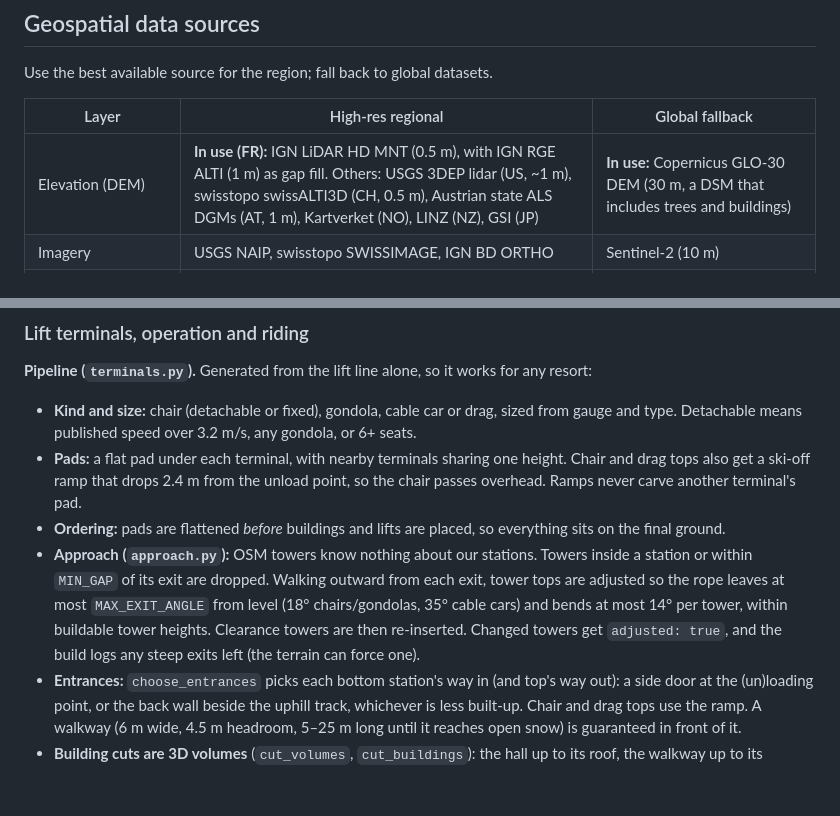
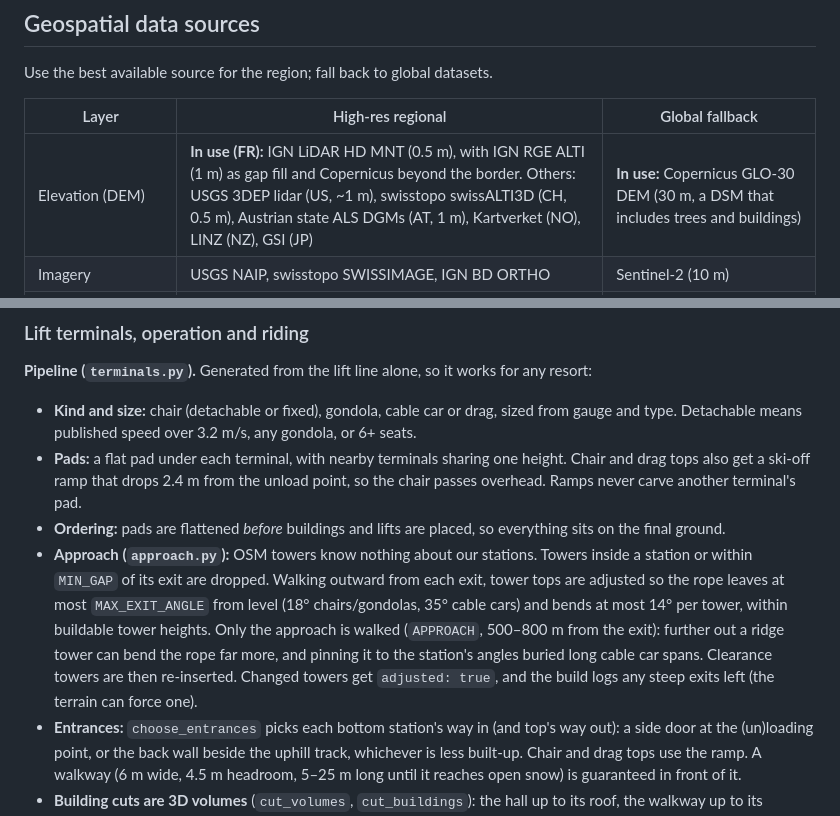
Before and after one commit to TomWhitticase/ski-sim, a Markdown page: CLAUDE.md, 2 parts joined by grey strips. Drawn GitHub-style; blank space fills up the shorter version.

```diff
--- a/CLAUDE.md
+++ b/CLAUDE.md
@@ -109,7 +110,7 @@ Use the best available source for the region; fall back to global datasets.
 
 | Layer | High-res regional | Global fallback |
 |---|---|---|
-| Elevation (DEM) | **In use (FR):** IGN LiDAR HD MNT (0.5 m), with IGN RGE ALTI (1 m) as gap fill. Others: USGS 3DEP lidar (US, ~1 m), swisstopo swissALTI3D (CH, 0.5 m), Austrian state ALS DGMs (AT, 1 m), Kartverket (NO), LINZ (NZ), GSI (JP) | **In use:** Copernicus GLO-30 DEM (30 m, a DSM that includes trees and buildings) |
+| Elevation (DEM) | **In use (FR):** IGN LiDAR HD MNT (0.5 m), with IGN RGE ALTI (1 m) as gap fill and Copernicus beyond the border. Others: USGS 3DEP lidar (US, ~1 m), swisstopo swissALTI3D (CH, 0.5 m), Austrian state ALS DGMs (AT, 1 m), Kartverket (NO), LINZ (NZ), GSI (JP) | **In use:** Copernicus GLO-30 DEM (30 m, a DSM that includes trees and buildings) |
 | Imagery | USGS NAIP, swisstopo SWISSIMAGE, IGN BD ORTHO | Sentinel-2 (10 m) |
 | Pistes, lifts, resort boundary | OpenStreetMap (`piste:type`, `piste:difficulty`, `aerialway=*`, `aerialway:*`, `landuse=winter_sports`) | OpenSkiMap (processed OSM ski data, GeoJSON exports) |
 | Buildings | swissBUILDINGS3D (CH), national 3D building datasets | OSM buildings |
@@ -296,7 +300,7 @@ B gets on a snowmobile from fly or ski mode, keeping your momentum (mid-air, it
 - **Kind and size:** chair (detachable or fixed), gondola, cable car or drag, sized from gauge and type. Detachable means published speed over 3.2 m/s, any gondola, or 6+ seats.
 - **Pads:** a flat pad under each terminal, with nearby terminals sharing one height. Chair and drag tops also get a ski-off ramp that drops 2.4 m from the unload point, so the chair passes overhead. Ramps never carve another terminal's pad.
 - **Ordering:** pads are flattened *before* buildings and lifts are placed, so everything sits on the final ground.
-- **Approach (`approach.py`):** OSM towers know nothing about our stations. Towers inside a station or within `MIN_GAP` of its exit are dropped. Walking outward from each exit, tower tops are adjusted so the rope leaves at most `MAX_EXIT_ANGLE` from level (18° chairs/gondolas, 35° cable cars) and bends at most 14° per tower, within buildable tower heights. Clearance towers are then re-inserted. Changed towers get `adjusted: true`, and the build logs any steep exits left (the terrain can force one).
+- **Approach (`approach.py`):** OSM towers know nothing about our stations. Towers inside a station or within `MIN_GAP` of its exit are dropped. Walking outward from each exit, tower tops are adjusted so the rope leaves at most `MAX_EXIT_ANGLE` from level (18° chairs/gondolas, 35° cable cars) and bends at most 14° per tower, within buildable tower heights. Only the approach is walked (`APPROACH`, 500–800 m from the exit): further out a ridge tower can bend the rope far more, and pinning it to the station's angles buried long cable car spans. Clearance towers are then re-inserted. Changed towers get `adjusted: true`, and the build logs any steep exits left (the terrain can force one).
 - **Entrances:** `choose_entrances` picks each bottom station's way in (and top's way out): a side door at the (un)loading point, or the back wall beside the uphill track, whichever is less built-up. Chair and drag tops use the ramp. A walkway (6 m wide, 4.5 m headroom, 5–25 m long until it reaches open snow) is guaranteed in front of it.
 - **Building cuts are 3D volumes** (`cut_volumes`, `cut_buildings`): the hall up to its roof, the walkway up to its headroom, and the rope corridor between the carriers' lowest point and the rope. The rope corridor is cut in 4 m pieces that follow the rope's height, so a climbing rope doesn't slice a wedge out of everything it passes over. What's above a cut stays as a `raised` piece (rendered with an underside), so a station sits in a building's ground floor roofed by the rest of it. A small building mostly inside a hall *is* the station and is replaced. Corners are mitred (10 cm margin), holes are split, and collinear vertices dropped.
 - **Check:** `conflicts()` must report nothing (logged as an ERROR otherwise, and recorded in `manifest.validation.liftClearance`).
```
Also changed, not shown: other parts of CLAUDE.md (+7 -3 lines).
